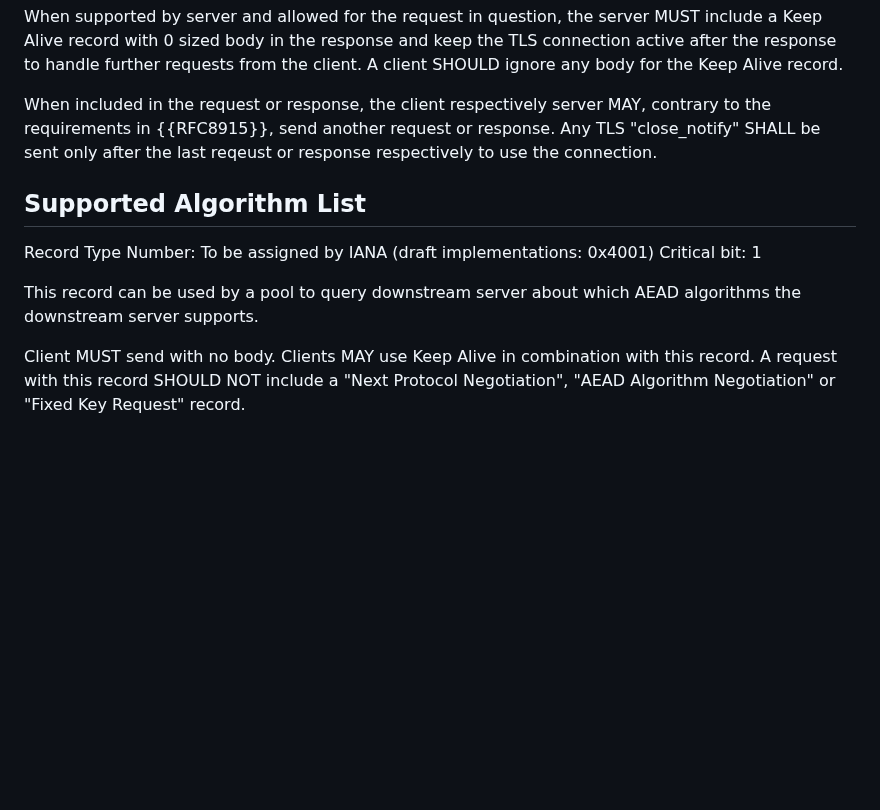
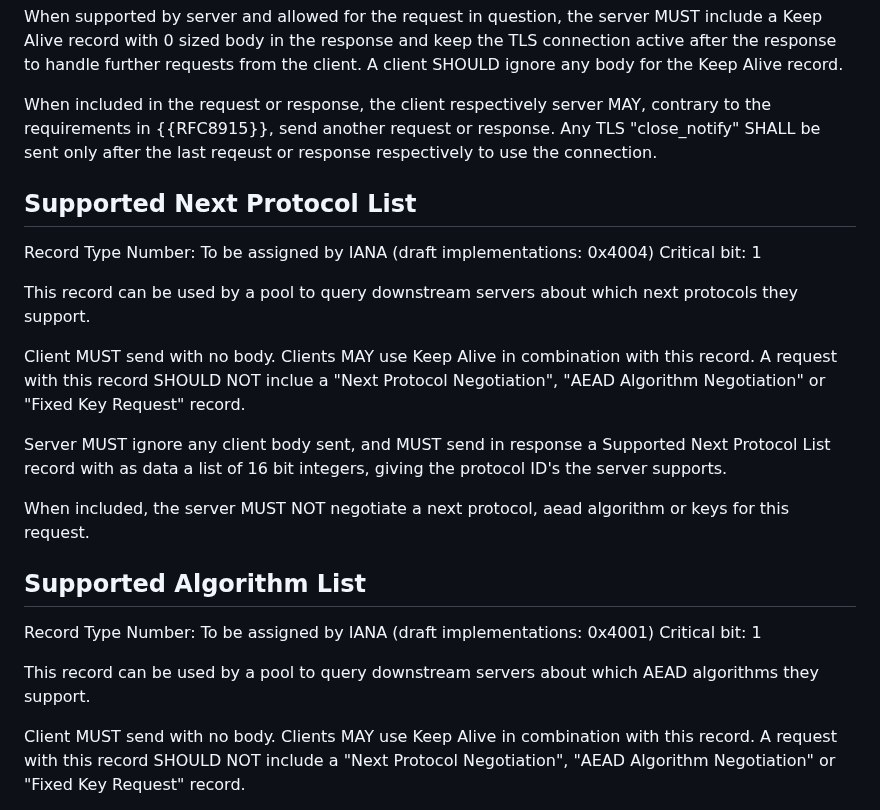
Before and after one commit to pendulum-project/nts-pool-draft, a Markdown page: draft-nts-pool.md, the part around the change. Rendered like a GitHub page; blank space fills up the shorter version.

Commit message:
Added next protocol list.

```diff
--- a/draft-nts-pool.md
+++ b/draft-nts-pool.md
@@ -74,11 +74,23 @@ When supported by server and allowed for the request in question, the server MUS
 
 When included in the request or response, the client respectively server MAY, contrary to the requirements in {{RFC8915}}, send another request or response. Any TLS "close_notify" SHALL be sent only after the last reqeust or response respectively to use the connection.
 
+## Supported Next Protocol List
+Record Type Number: To be assigned by IANA (draft implementations: 0x4004)
+Critical bit: 1
+
+This record can be used by a pool to query downstream servers about which next protocols they support.
+
+Client MUST send with no body. Clients MAY use Keep Alive in combination with this record. A request with this record SHOULD NOT inclue a "Next Protocol Negotiation", "AEAD Algorithm Negotiation" or "Fixed Key Request" record.
+
+Server MUST ignore any client body sent, and MUST send in response a Supported Next Protocol List record with as data a list of 16 bit integers, giving the protocol ID's the server supports.
+
+When included, the server MUST NOT negotiate a next protocol, aead algorithm or keys for this request.
+
 ## Supported Algorithm List
 Record Type Number: To be assigned by IANA (draft implementations: 0x4001)
 Critical bit: 1
 
-This record can be used by a pool to query downstream server about which AEAD algorithms the downstream server supports.
+This record can be used by a pool to query downstream servers about which AEAD algorithms they support.
 
 Client MUST send with no body. Clients MAY use Keep Alive in combination with this record. A request with this record SHOULD NOT include a "Next Protocol Negotiation", "AEAD Algorithm Negotiation" or "Fixed Key Request" record.
 
```
